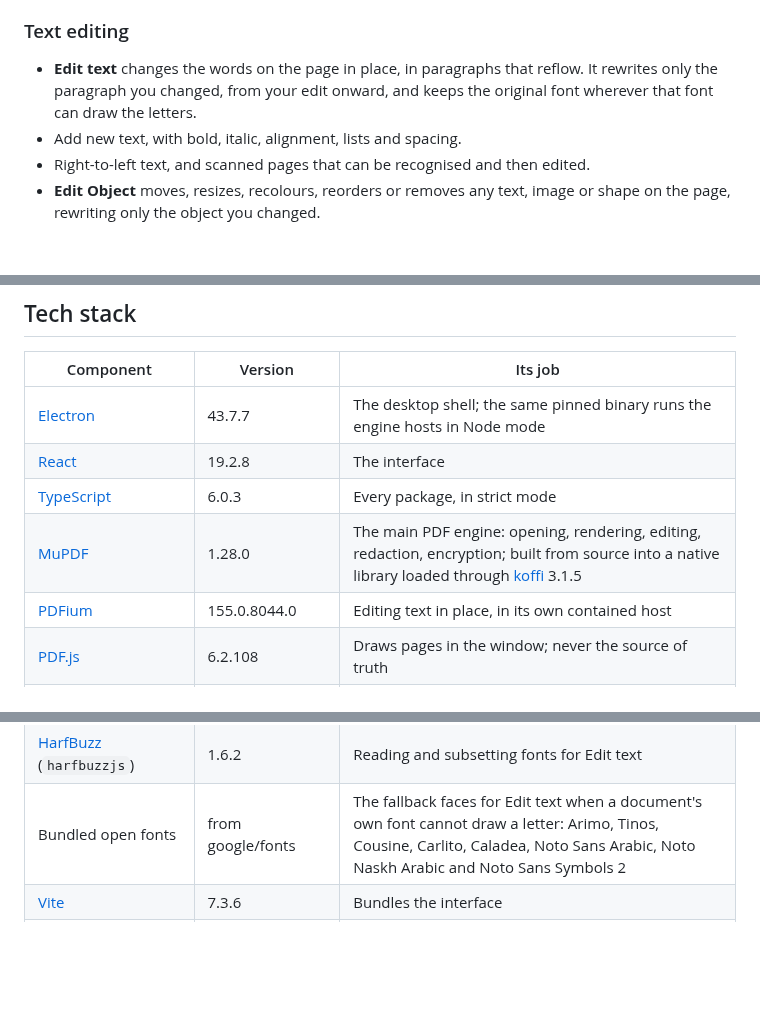
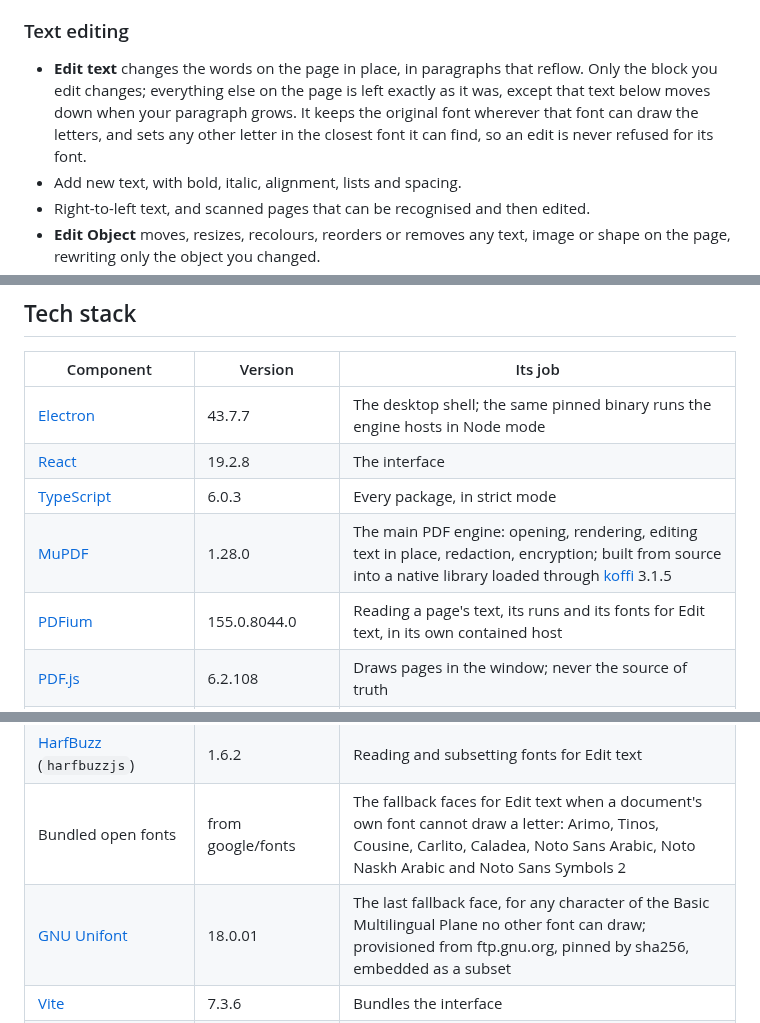
Before and after one commit to tenslorai-tar/monstera, a Markdown page: README.md, 3 parts joined by grey strips. Rendered like a GitHub page; blank space fills up the shorter version.

Commit message:
README at the merge: Unifont in the tech stack, Edit text's real promise, the engines' roles, six screenshots
- Tech stack: GNU Unifont 18.0.01, the last fallback face (provisioned from
  ftp.gnu.org, pinned by sha256, 3fa6dc60), which cloud-20 could not see.
- Edit text: only the block you edit changes; everything else on the page is left
  exactly as it was, except that text below moves down when the paragraph grows. The
  help article now says the same.
- MuPDF writes Edit text and PDFium reads for it (ADR-0266): the host diagram and the
  tech stack said PDFium edits text in place.
- editor-1 to editor-6 from the site set, into .github/assets/, each under 1.1 MB, each
  looked at: fictional documents only.

Co-Authored-By: Claude Opus 5.5 <noreply@anthropic.com>

```diff
--- a/README.md
+++ b/README.md
@@ -125,7 +125,7 @@ to be read. See [Why the codebase looks the way it does](#why-the-codebase-looks
 - Select, move, copy, paste and erase marks, and snapshot a region as an image.
 
 ### Text editing
-- **Edit text** changes the words on the page in place, in paragraphs that reflow. It rewrites only the paragraph you changed, from your edit onward, and keeps the original font wherever that font can draw the letters.
+- **Edit text** changes the words on the page in place, in paragraphs that reflow. Only the block you edit changes; everything else on the page is left exactly as it was, except that text below moves down when your paragraph grows. It keeps the original font wherever that font can draw the letters, and sets any other letter in the closest font it can find, so an edit is never refused for its font.
 - Add new text, with bold, italic, alignment, lists and spacing.
 - Right-to-left text, and scanned pages that can be recognised and then edited.
 - **Edit Object** moves, resizes, recolours, reorders or removes any text, image or shape on the page, rewriting only the object you changed.
@@ -301,8 +301,8 @@ guards is removed.
 | [Electron](https://www.electronjs.org/) | 43.7.7 | The desktop shell; the same pinned binary runs the engine hosts in Node mode |
 | [React](https://react.dev/) | 19.2.8 | The interface |
 | [TypeScript](https://www.typescriptlang.org/) | 6.0.3 | Every package, in strict mode |
-| [MuPDF](https://mupdf.com/) | 1.28.0 | The main PDF engine: opening, rendering, editing, redaction, encryption; built from source into a native library loaded through [koffi](https://koffi.dev/) 3.1.5 |
-| [PDFium](https://pdfium.googlesource.com/pdfium/) | 155.0.8044.0 | Editing text in place, in its own contained host |
+| [MuPDF](https://mupdf.com/) | 1.28.0 | The main PDF engine: opening, rendering, editing text in place, redaction, encryption; built from source into a native library loaded through [koffi](https://koffi.dev/) 3.1.5 |
+| [PDFium](https://pdfium.googlesource.com/pdfium/) | 155.0.8044.0 | Reading a page's text, its runs and its fonts for Edit text, in its own contained host |
 | [PDF.js](https://mozilla.github.io/pdf.js/) | 6.2.108 | Draws pages in the window; never the source of truth |
 | [pdf-lib](https://github.com/cantoo-scribe/pdf-lib) (the `@cantoo/pdf-lib` fork) | 2.9.1 | Composing new documents, creating form fields and the OCR text layer |
 | [Tesseract](https://github.com/tesseract-ocr/tesseract) (`tesseract.js-core`) | 7.0.0, with tessdata_fast 4.0.0 | OCR, offline, inside the MuPDF host |
@@ -313,6 +313,7 @@ guards is removed.
 | [fflate](https://github.com/101arrowz/fflate) | 0.8.3 | The zip under every Word, PowerPoint and Excel export |
 | [HarfBuzz](https://harfbuzz.github.io/) (`harfbuzzjs`) | 1.6.2 | Reading and subsetting fonts for Edit text |
 | Bundled open fonts | from google/fonts | The fallback faces for Edit text when a document's own font cannot draw a letter: Arimo, Tinos, Cousine, Carlito, Caladea, Noto Sans Arabic, Noto Naskh Arabic and Noto Sans Symbols 2 |
+| [GNU Unifont](https://unifoundry.com/unifont/) | 18.0.01 | The last fallback face, for any character of the Basic Multilingual Plane no other font can draw; provisioned from ftp.gnu.org, pinned by sha256, embedded as a subset |
 | [Vite](https://vite.dev/) | 7.3.6 | Bundles the interface |
 | [Vitest](https://vitest.dev/) and [Playwright](https://playwright.dev/) with axe-core | | Unit tests, rendered accessibility tests and visual tests |
 
```
Also changed, not shown: other parts of README.md (+2 -2 lines), .github/assets/editor-1.png (added), .github/assets/editor-2.png (added), .github/assets/editor-3.png (added), .github/assets/editor-4.png (added), .github/assets/editor-5.png (added), .github/assets/editor-6.png (added), 1 other file.
